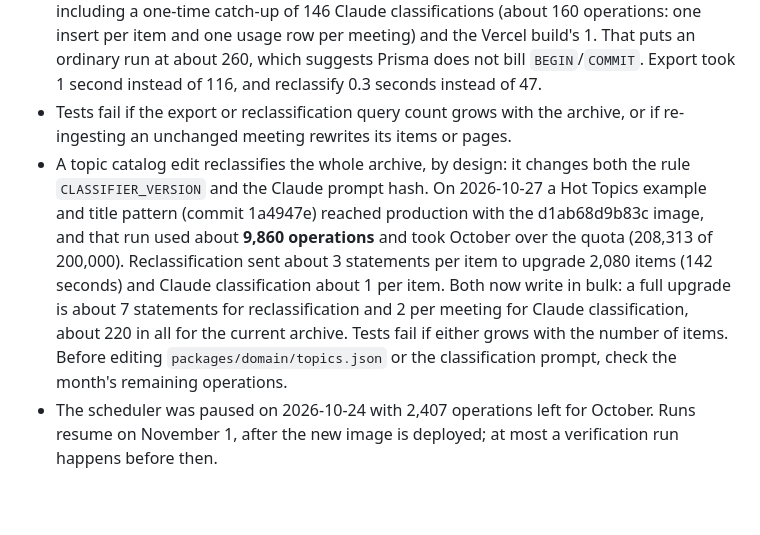
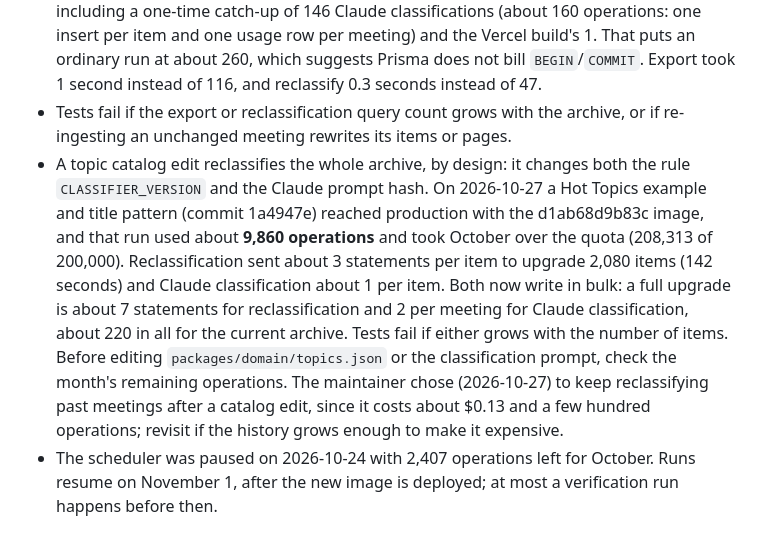
Before and after one commit to nickspeal/tahoe-public-meetings, a Markdown page: docs/decisions/0020-database-operation-budget.md, the part around the change. Drawn GitHub-style; blank space fills up the shorter version.

Commit message:
Record keeping full reclassification after catalog edits
Co-Authored-By: Claude Opus 5.5 <noreply@anthropic.com>

```diff
--- a/docs/decisions/0020-database-operation-budget.md
+++ b/docs/decisions/0020-database-operation-budget.md
@@ -14,7 +14,7 @@ Four days after launch, the database had used 197,593 operations, 98.8% of the O
 - After the rewrite, a scheduled run sends about 240 statements, plus about 120 `BEGIN`/`COMMIT` statements if Prisma counts those, measured locally against a copy of production-sized data. The export and reclassification now use a fixed number of queries whatever the archive size; the remaining cost scales with the meetings captured again in a run (about 25), not with the archive. At four runs a day that is about 30,000–45,000 operations a month, 15–23% of the quota.
 - Measured in production on 2026-10-27 (first run of the new code): **424 operations**, including a one-time catch-up of 146 Claude classifications (about 160 operations: one insert per item and one usage row per meeting) and the Vercel build's 1. That puts an ordinary run at about 260, which suggests Prisma does not bill `BEGIN`/`COMMIT`. Export took 1 second instead of 116, and reclassify 0.3 seconds instead of 47.
 - Tests fail if the export or reclassification query count grows with the archive, or if re-ingesting an unchanged meeting rewrites its items or pages.
-- A topic catalog edit reclassifies the whole archive, by design: it changes both the rule `CLASSIFIER_VERSION` and the Claude prompt hash. On 2026-10-27 a Hot Topics example and title pattern (commit 1a4947e) reached production with the d1ab68d9b83c image, and that run used about **9,860 operations** and took October over the quota (208,313 of 200,000). Reclassification sent about 3 statements per item to upgrade 2,080 items (142 seconds) and Claude classification about 1 per item. Both now write in bulk: a full upgrade is about 7 statements for reclassification and 2 per meeting for Claude classification, about 220 in all for the current archive. Tests fail if either grows with the number of items. Before editing `packages/domain/topics.json` or the classification prompt, check the month's remaining operations.
+- A topic catalog edit reclassifies the whole archive, by design: it changes both the rule `CLASSIFIER_VERSION` and the Claude prompt hash. On 2026-10-27 a Hot Topics example and title pattern (commit 1a4947e) reached production with the d1ab68d9b83c image, and that run used about **9,860 operations** and took October over the quota (208,313 of 200,000). Reclassification sent about 3 statements per item to upgrade 2,080 items (142 seconds) and Claude classification about 1 per item. Both now write in bulk: a full upgrade is about 7 statements for reclassification and 2 per meeting for Claude classification, about 220 in all for the current archive. Tests fail if either grows with the number of items. Before editing `packages/domain/topics.json` or the classification prompt, check the month's remaining operations. The maintainer chose (2026-10-27) to keep reclassifying past meetings after a catalog edit, since it costs about $0.13 and a few hundred operations; revisit if the history grows enough to make it expensive.
 - The scheduler was paused on 2026-10-24 with 2,407 operations left for October. Runs resume on November 1, after the new image is deployed; at most a verification run happens before then.
 
 ## Alternatives and consequences
```
